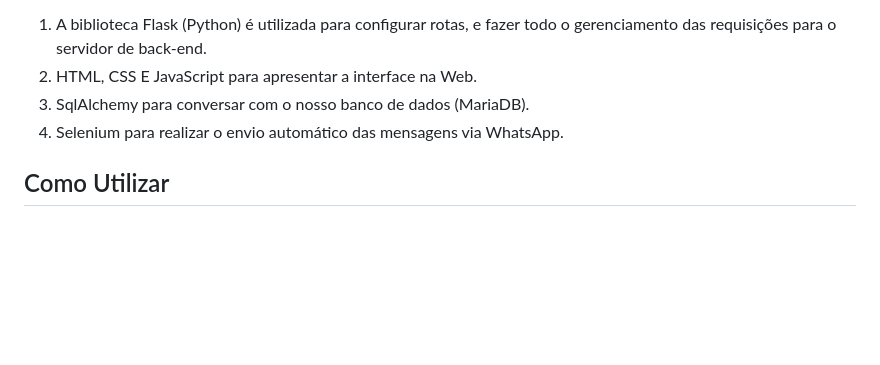
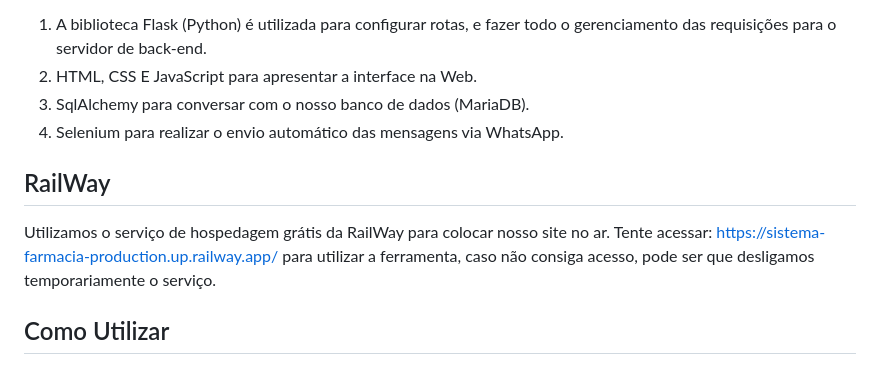
Before and after one commit to pedrokabh/Sistema-Notificacao-Farmacia, a Markdown page: README.md, the part around the change. Drawn GitHub-style; blank space fills up the shorter version.

Commit message:
url railway

```diff
--- a/README.md
+++ b/README.md
@@ -8,6 +8,9 @@ Este projeto é uma solução, para a fármacia de um amigo, que não quer pagar
 2. HTML, CSS E JavaScript para apresentar a interface na Web.
 3. SqlAlchemy para conversar com o nosso banco de dados (MariaDB).
 4. Selenium para realizar o envio automático das mensagens via WhatsApp.
+
+## RailWay
+Utilizamos o serviço de hospedagem grátis da RailWay para colocar nosso site no ar. Tente acessar: https://sistema-farmacia-production.up.railway.app/ para utilizar a ferramenta, caso não consiga acesso, pode ser que desligamos temporariamente o serviço.
 
 ## Como Utilizar
 
```
